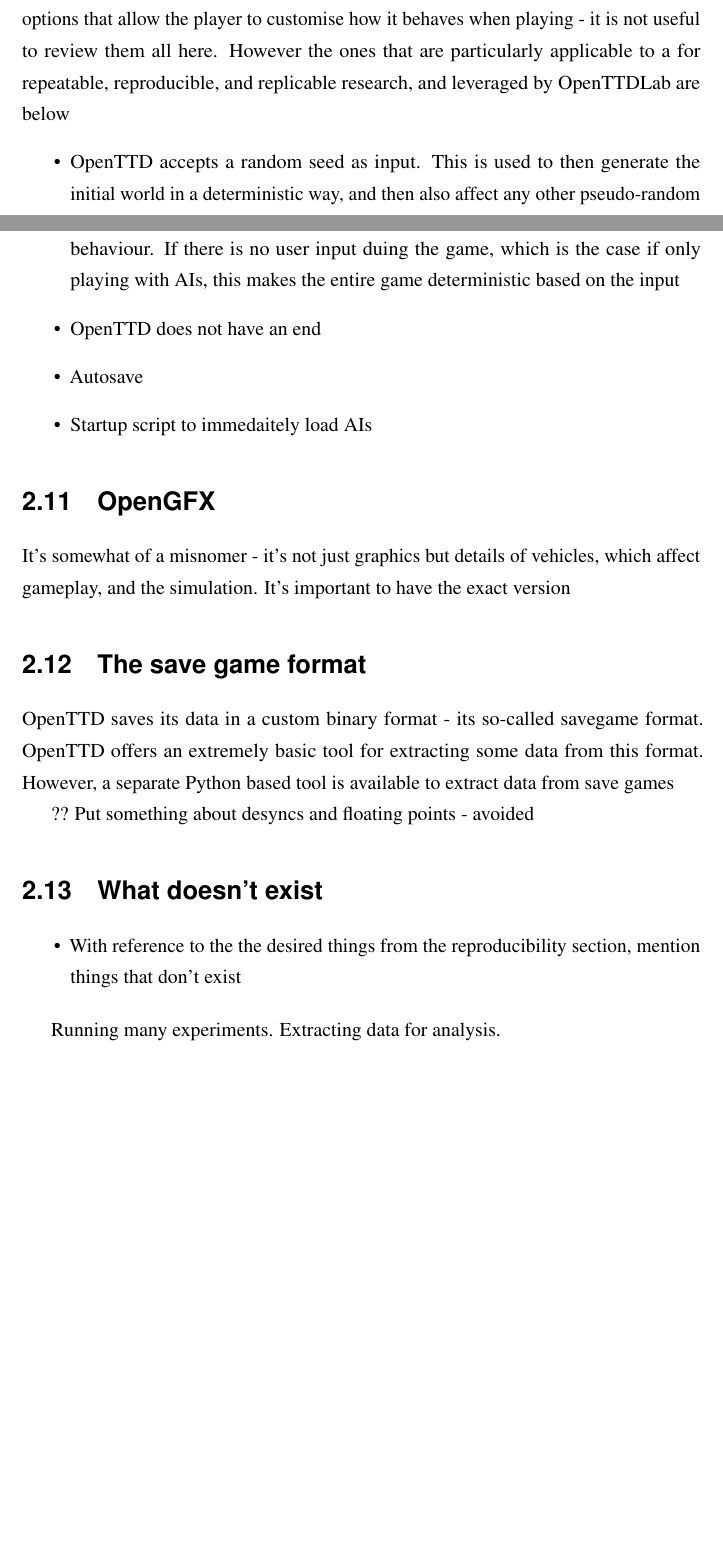
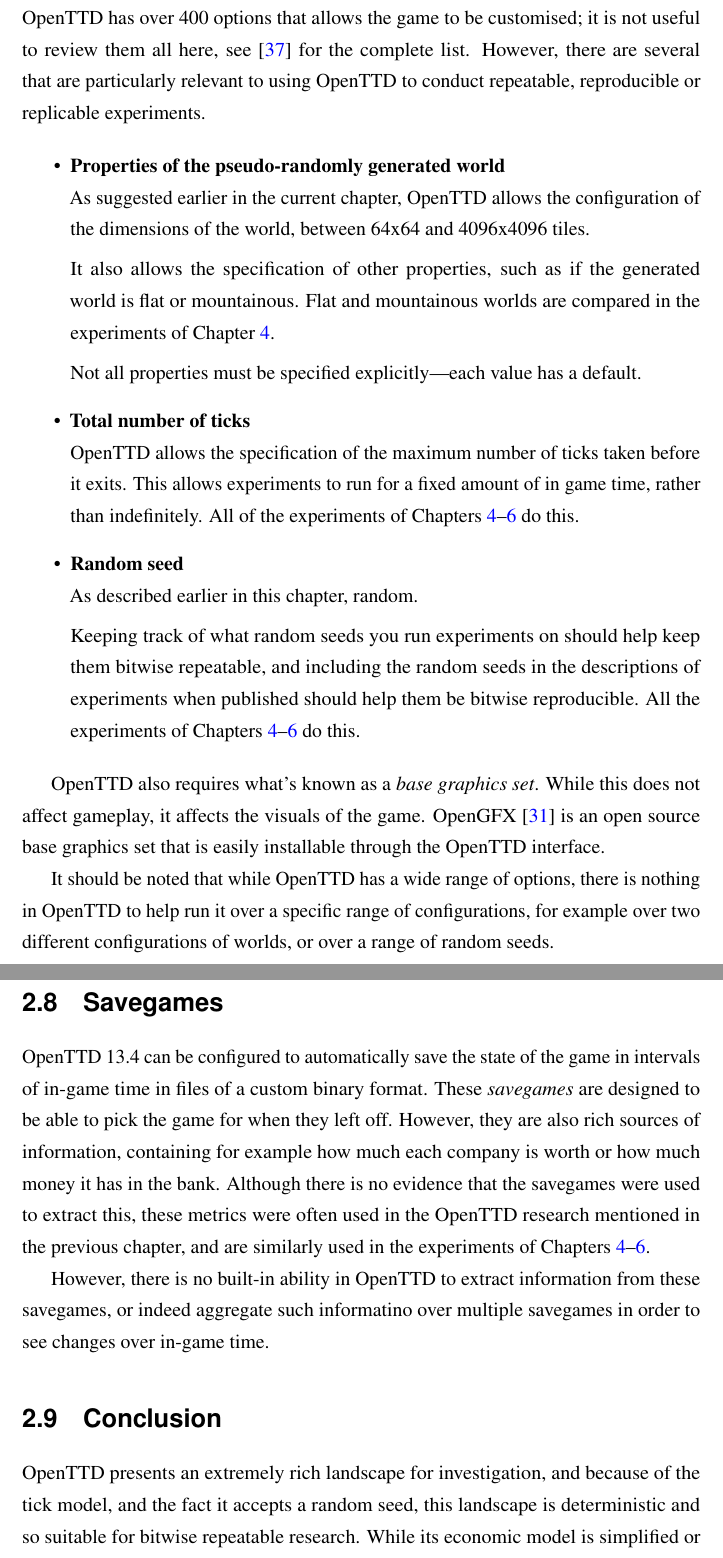
Before and after one commit to michalc/OpenTTDLab-MSc-Dissertation, a LaTeX thesis (main.tex): two parts of pages 19 and 20 of 79 before the commit and two parts of pages 20 and 21 of 80 after it, joined at a grey line, cut so that both start at the same text, the shorter picture padded with empty space. Compiled offline with pdfLaTeX.

Commit message:
Updates from Overleaf

```diff
--- a/main.tex
+++ b/main.tex
@@ -409,40 +390,39 @@
-OpenTTD as of version 13.4 has over X command line options and Y configuration options that allow the player to customise how it behaves when playing - it is not useful to review them all here. However the ones that are particularly applicable to a for repeatable, reproducible, and replicable research, and leveraged by OpenTTDLab are below
+OpenTTD has over 400 options that allows the game to be customised; it is not useful to review them all here, see \cite{OpenTTDWiki} for the complete list. However, there are several that are particularly relevant to using OpenTTD to conduct repeatable, reproducible or replicable experiments.
 
 \begin{itemize}
-\begin{item}
-OpenTTD accepts a random seed as input. This is used to then generate the initial world in a deterministic way, and then also affect any other pseudo-random behaviour. If there is no user input duing the game, which is the case if only playing with AIs, this makes the entire game deterministic based on the input
-\end{item}
-\begin{item}
-OpenTTD does not have an end
-\end{item}
-\begin{item}
-Autosave
-\end{item}
-\begin{item}
-Startup script to immedaitely load AIs
-\end{item}
+\begin{descitem}{Properties of the pseudo-randomly generated world}
+As suggested earlier in the current chapter, OpenTTD allows the configuration of the dimensions of the world, between  64x64 and 4096x4096 tiles.
+
+It also allows the specification of other properties, such as if the generated world is flat or mountainous. Flat and mountainous worlds are compared in the experiments of Chapter \ref{chapter:experiments-attempt-at-reproducing}.
+
+Not all properties must be specified explicitly---each value has a default.
+\end{descitem}
+\begin{descitem}{Total number of ticks}
+OpenTTD allows the specification of the maximum number of ticks taken before it exits. This allows experiments to run for a fixed amount of in game time, rather than indefinitely. All of the experiments of Chapters \ref{chapter:experiments-attempt-at-reproducing}--\ref{chapter:experiments-scaling} do this.
+\end{descitem}
+\begin{descitem}{Random seed}
+As described earlier in this chapter, random.
+
+Keeping track of what random seeds you run experiments on should help keep them bitwise repeatable, and including the random seeds in the descriptions of experiments when published should help them be bitwise reproducible. All the experiments of Chapters \ref{chapter:experiments-attempt-at-reproducing}--\ref{chapter:experiments-scaling} do this.
+\end{descitem}
+
 \end{itemize}
 
+OpenTTD also requires what's known as a \emph{base graphics set}. While this does not affect gameplay, it affects the visuals of the game. OpenGFX \cite{OpenGFXSource} is an open source base graphics set that is easily installable through the OpenTTD interface.
 
-\section{OpenGFX}
+It should be noted that while OpenTTD has a wide range of options, there is nothing in OpenTTD to help run it over a specific range of configurations, for example over two different configurations of worlds, or over a range of random seeds.
 
-It's somewhat of a misnomer - it's not just graphics but details of vehicles, which affect gameplay, and the simulation. It's important to have the exact version
+\section{Savegames}
 
-\section{The save game format}
+OpenTTD 13.4 can be configured to automatically save the state of the game in intervals of in-game time in files of a custom binary format. These \emph{savegames} are designed to be able to pick the game for when they left off. However, they are also rich sources of information, containing for example how much each company is worth or how much money it has in the bank. Although there is no evidence that the savegames were used to extract this, these metrics were often used in the OpenTTD research mentioned in the previous chapter, and are similarly used in the experiments of Chapters \ref{chapter:experiments-attempt-at-reproducing}--\ref{chapter:experiments-scaling}.
 
-OpenTTD saves its data in a custom binary format - its so-called savegame format. OpenTTD offers an extremely basic tool for extracting some data from this format. However, a separate Python based tool is available to extract data from save games
+However, there is no built-in ability in OpenTTD to extract information from these savegames, or indeed aggregate such informatino over multiple savegames in order to see changes over in-game time.
 
-?? Put something about desyncs and floating points - avoided
+\section{Conclusion}
 
-\section{What doesn't exist}
+OpenTTD presents an extremely rich landscape for investigation, and because of the tick model, and the fact it accepts a random seed, this landscape is deterministic and so suitable for bitwise repeatable research. While its economic model is simplified or even absurd in parts, rough back of the envelope calculations suggest that, depending on the map size, there are hundreds of millions of possible actions an OpenTTD AI can take on any given tick of the game; the existing research has only begun to explore this space.
 
-\begin{itemize}
-\begin{item}
-With reference to the the desired things from the reproducibility section, mention things that don't exist
-\end{item}
-\end{itemize}
-
-Running many experiments. Extracting data for analysis.
+However, if viewing OpenTTD not as a game for which it was designed, but as a tool for running repeatable, reproducible, and hopefully replicable, research, there are three core features that are not present in OpenTTD. Firstly, there is no way to configure OpenTTD so it runs over a range of avaiable configurations, for example over a range of random seeds. And secondly while it saves information to its savegame files, there is no way to extract and combine this information into a structured form ready for analysis. And thirdly, while OpenTTD is largely single-threaded, which contributes to its determinism and bitwise repeatability/reproducibiliy, it means there is no way to leverage multiple CPU cores. These are the core features that OpenTTDLab, as described in the next chapter, effectively add to OpenTTD.
 
 \chapter{The Framework}
 \label{chapter:openttdlab-design-process-and-features}
```
Also changed, not shown: main.bib (+9 -0 lines), main.tex (65 more changed lines).
